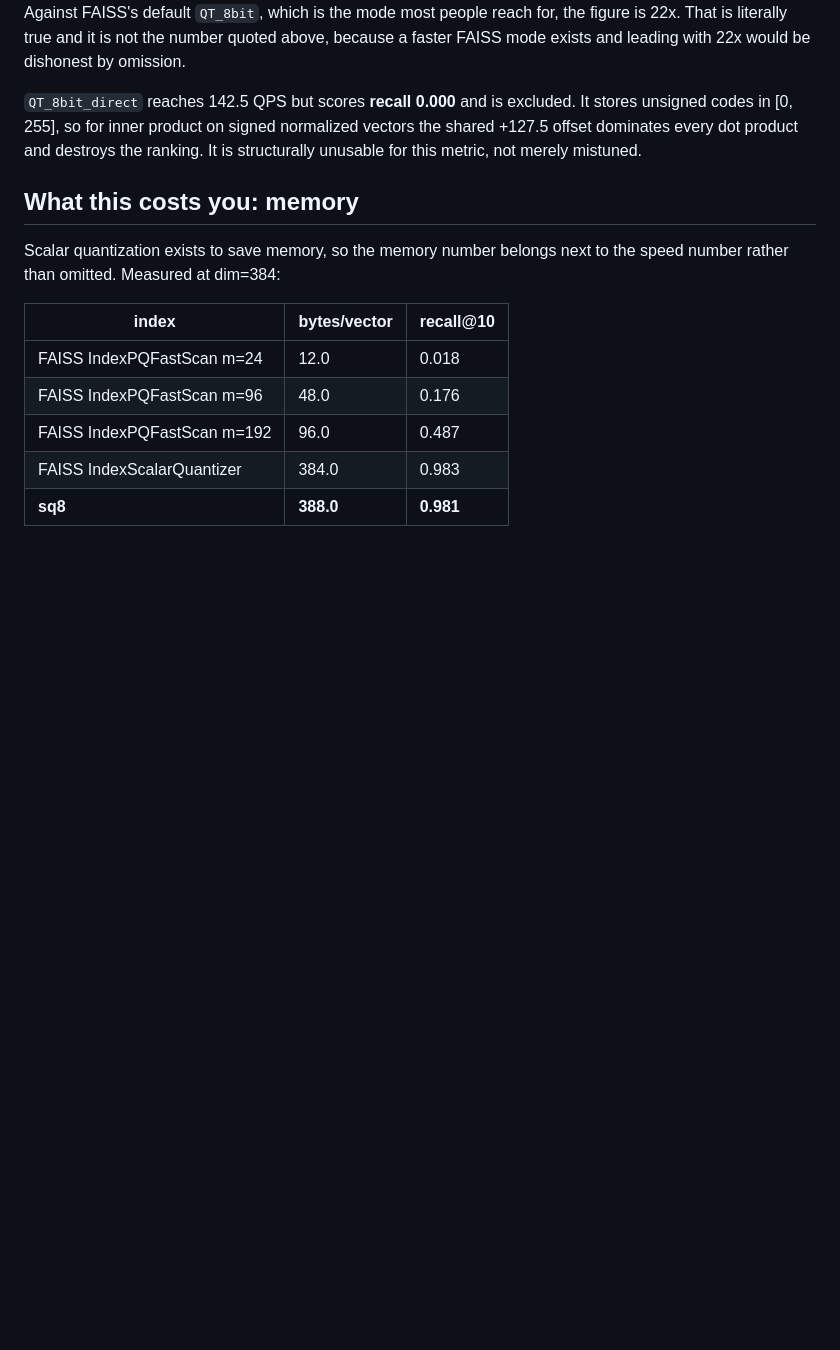
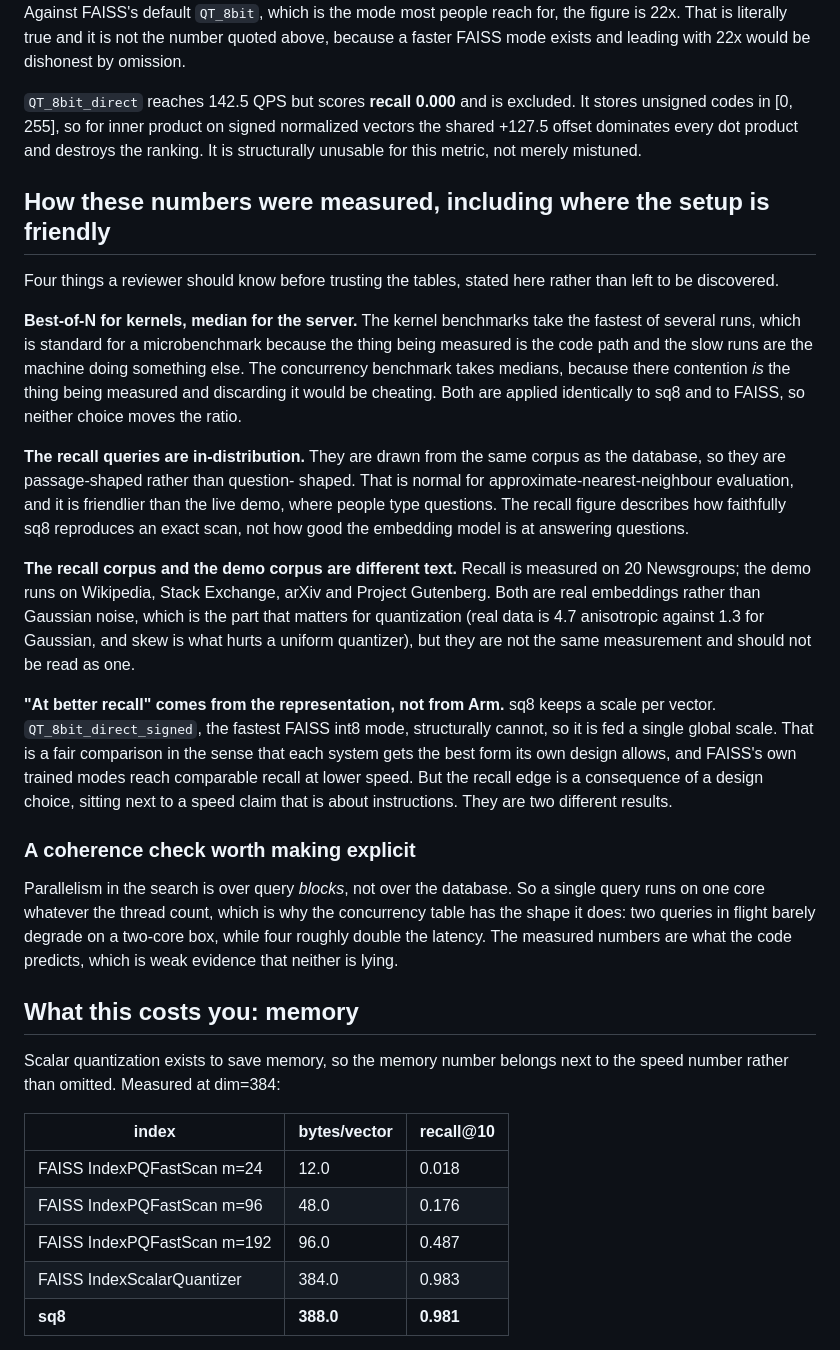
Before and after one commit to mark124/armscope, a Markdown page: README.md, the part around the change. Drawn GitHub-style; blank space fills up the shorter version.

Commit message:
Pre-empt the three methodology questions, and one coherence check
A reviewer trying to break the numbers would ask why the kernel benchmarks
take best-of-N while the concurrency one takes medians, why the recall
queries are drawn from the database's own corpus, and why recall is measured
on 20 Newsgroups when the demo runs on four different sources. None were
errors and none were addressed. All three are now stated, along with the
reason each is defensible and the direction in which each is friendly.

Also states that the recall edge comes from sq8 holding a scale per vector
where the fastest FAISS int8 mode structurally cannot, so 'at better recall'
is a consequence of the representation and sits next to a speed claim that is
about instructions. Two different results, now labelled as such.

And adds the coherence check: parallelism is over query blocks rather than
over the database, so a single query runs on one core whatever the thread
count. That is exactly why two queries in flight barely degrade on two cores
while four roughly double the latency. The concurrency table's shape is what
the code predicts, which is weak evidence that neither is lying.

```diff
--- a/README.md
+++ b/README.md
@@ -179,6 +179,50 @@ omission.
 It stores unsigned codes in [0, 255], so for inner product on signed normalized
 vectors the shared +127.5 offset dominates every dot product and destroys the
 ranking. It is structurally unusable for this metric, not merely mistuned.
+
+## How these numbers were measured, including where the setup is friendly
+
+Four things a reviewer should know before trusting the tables, stated here
+rather than left to be discovered.
+
+**Best-of-N for kernels, median for the server.** The kernel benchmarks take
+the fastest of several runs, which is standard for a microbenchmark because
+the thing being measured is the code path and the slow runs are the machine
+doing something else. The concurrency benchmark takes medians, because there
+contention *is* the thing being measured and discarding it would be cheating.
+Both are applied identically to sq8 and to FAISS, so neither choice moves the
+ratio.
+
+**The recall queries are in-distribution.** They are drawn from the same
+corpus as the database, so they are passage-shaped rather than question-
+shaped. That is normal for approximate-nearest-neighbour evaluation, and it
+is friendlier than the live demo, where people type questions. The recall
+figure describes how faithfully sq8 reproduces an exact scan, not how good
+the embedding model is at answering questions.
+
+**The recall corpus and the demo corpus are different text.** Recall is
+measured on 20 Newsgroups; the demo runs on Wikipedia, Stack Exchange, arXiv
+and Project Gutenberg. Both are real embeddings rather than Gaussian noise,
+which is the part that matters for quantization (real data is 4.7 anisotropic
+against 1.3 for Gaussian, and skew is what hurts a uniform quantizer), but
+they are not the same measurement and should not be read as one.
+
+**"At better recall" comes from the representation, not from Arm.** sq8 keeps
+a scale per vector. `QT_8bit_direct_signed`, the fastest FAISS int8 mode,
+structurally cannot, so it is fed a single global scale. That is a fair
+comparison in the sense that each system gets the best form its own design
+allows, and FAISS's own trained modes reach comparable recall at lower speed.
+But the recall edge is a consequence of a design choice, sitting next to a
+speed claim that is about instructions. They are two different results.
+
+### A coherence check worth making explicit
+
+Parallelism in the search is over query *blocks*, not over the database. So a
+single query runs on one core whatever the thread count, which is why the
+concurrency table has the shape it does: two queries in flight barely degrade
+on a two-core box, while four roughly double the latency. The measured
+numbers are what the code predicts, which is weak evidence that neither is
+lying.
 
 ## What this costs you: memory
 
```
